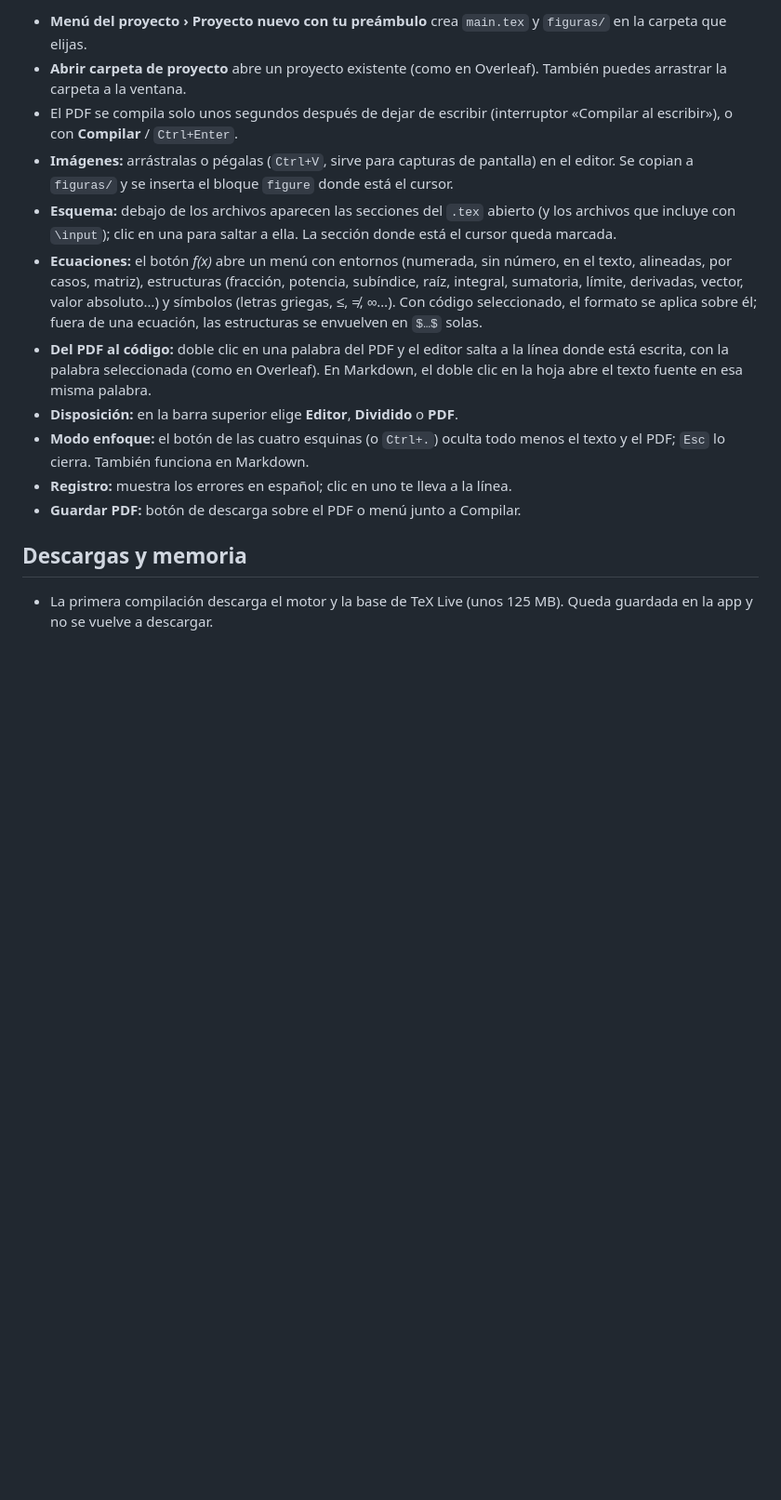
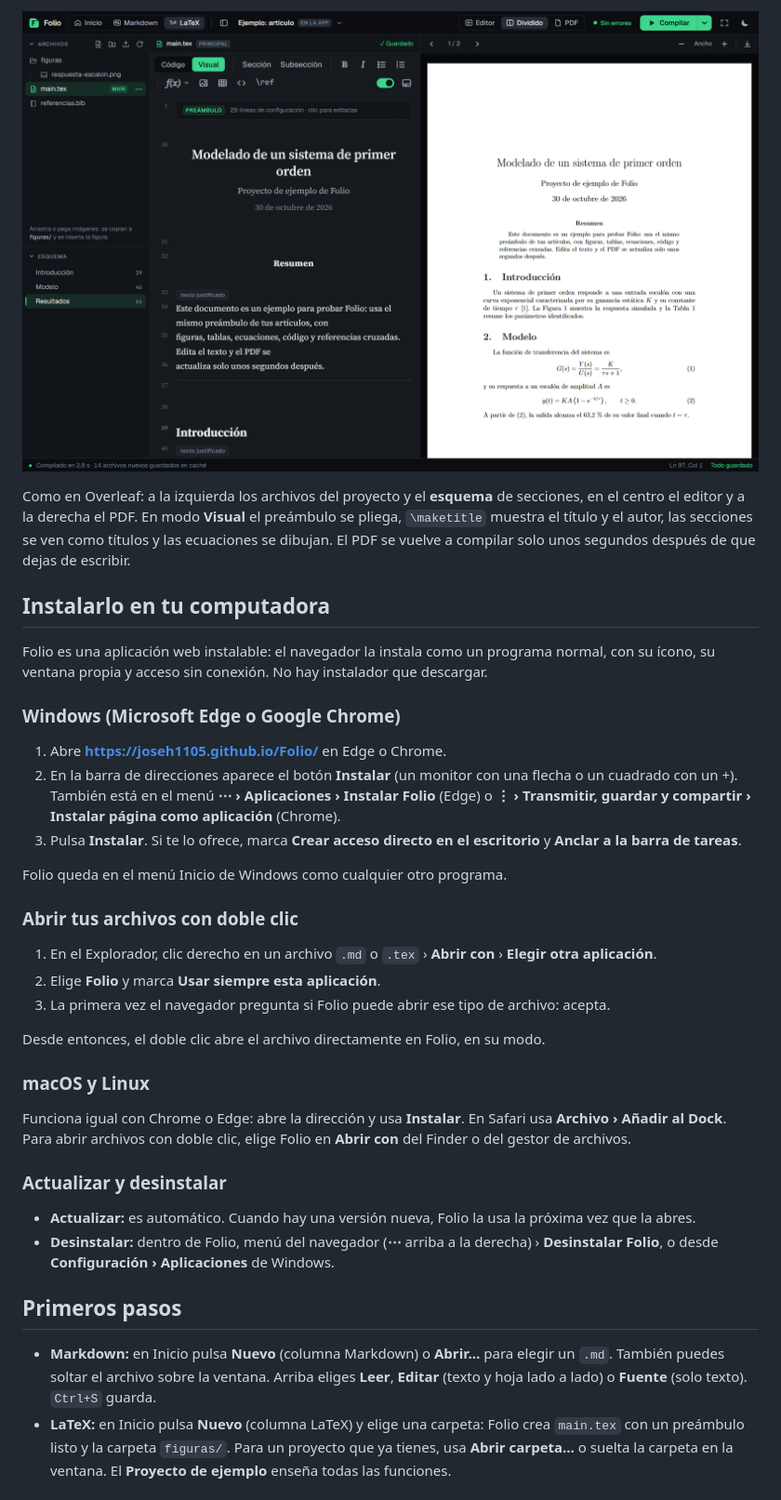
Before and after one commit to JoseH1105/Folio, a Markdown page: README.md, the part around one of its changes. Shown at 93% size. GitHub-like rendering; pictures changed too: docs/capturas/latex.png (added); blank space fills up the shorter version.

```diff
--- a/README.md
+++ b/README.md
@@ -72,29 +45,57 @@ ancho de lectura). En **Editar**, la línea entre el texto y la hoja reparte el
 
-- **Menú del proyecto › Proyecto nuevo con tu preámbulo** crea `main.tex` y
-  `figuras/` en la carpeta que elijas.
-- **Abrir carpeta de proyecto** abre un proyecto existente (como en Overleaf).
-  También puedes arrastrar la carpeta a la ventana.
-- El PDF se compila solo unos segundos después de dejar de escribir
-  (interruptor «Compilar al escribir»), o con **Compilar** / `Ctrl+Enter`.
-- **Imágenes:** arrástralas o pégalas (`Ctrl+V`, sirve para capturas de pantalla) en el
-  editor. Se copian a `figuras/` y se inserta el bloque `figure` donde está el cursor.
-- **Esquema:** debajo de los archivos aparecen las secciones del `.tex` abierto (y los
-  archivos que incluye con `\input`); clic en una para saltar a ella. La sección donde
-  está el cursor queda marcada.
-- **Ecuaciones:** el botón *f(x)* abre un menú con entornos (numerada, sin número, en
-  el texto, alineadas, por casos, matriz), estructuras (fracción, potencia, subíndice,
-  raíz, integral, sumatoria, límite, derivadas, vector, valor absoluto…) y símbolos
-  (letras griegas, ≤, ≠, ∞…). Con código seleccionado, el formato se aplica sobre él;
-  fuera de una ecuación, las estructuras se envuelven en `$…$` solas.
-- **Del PDF al código:** doble clic en una palabra del PDF y el editor salta a la línea
-  donde está escrita, con la palabra seleccionada (como en Overleaf). En Markdown, el
-  doble clic en la hoja abre el texto fuente en esa misma palabra.
-- **Disposición:** en la barra superior elige **Editor**, **Dividido** o **PDF**.
-- **Modo enfoque:** el botón de las cuatro esquinas (o `Ctrl+.`) oculta todo menos el
-  texto y el PDF; `Esc` lo cierra. También funciona en Markdown.
-- **Registro:** muestra los errores en español; clic en uno te lleva a la línea.
-- **Guardar PDF:** botón de descarga sobre el PDF o menú junto a Compilar.
+![Proyecto LaTeX: archivos y esquema, editor en modo Visual y PDF compilado](docs/capturas/latex.png)
 
-## Descargas y memoria
+Como en Overleaf: a la izquierda los archivos del proyecto y el **esquema** de secciones, en
+el centro el editor y a la derecha el PDF. En modo **Visual** el preámbulo se pliega,
+`\maketitle` muestra el título y el autor, las secciones se ven como títulos y las
+ecuaciones se dibujan. El PDF se vuelve a compilar solo unos segundos después de que dejas
+de escribir.
 
-- La primera compilación descarga el motor y la base de TeX Live (unos 125 MB).
+## Instalarlo en tu computadora
+
+Folio es una aplicación web instalable: el navegador la instala como un programa normal,
+con su ícono, su ventana propia y acceso sin conexión. No hay instalador que descargar.
+
+### Windows (Microsoft Edge o Google Chrome)
+
+1. Abre **<https://joseh1105.github.io/Folio/>** en Edge o Chrome.
+2. En la barra de direcciones aparece el botón **Instalar** (un monitor con una flecha o un
+   cuadrado con un +). También está en el menú **⋯ › Aplicaciones › Instalar Folio** (Edge)
+   o **⋮ › Transmitir, guardar y compartir › Instalar página como aplicación** (Chrome).
+3. Pulsa **Instalar**. Si te lo ofrece, marca **Crear acceso directo en el escritorio** y
+   **Anclar a la barra de tareas**.
+
+Folio queda en el menú Inicio de Windows como cualquier otro programa.
+
+### Abrir tus archivos con doble clic
+
+1. En el Explorador, clic derecho en un archivo `.md` o `.tex` › **Abrir con** ›
+   **Elegir otra aplicación**.
+2. Elige **Folio** y marca **Usar siempre esta aplicación**.
+3. La primera vez el navegador pregunta si Folio puede abrir ese tipo de archivo: acepta.
+
+Desde entonces, el doble clic abre el archivo directamente en Folio, en su modo.
+
+### macOS y Linux
+
+Funciona igual con Chrome o Edge: abre la dirección y usa **Instalar**. En Safari usa
+**Archivo › Añadir al Dock**. Para abrir archivos con doble clic, elige Folio en
+**Abrir con** del Finder o del gestor de archivos.
+
+### Actualizar y desinstalar
+
+- **Actualizar:** es automático. Cuando hay una versión nueva, Folio la usa la próxima vez
+  que la abres.
+- **Desinstalar:** dentro de Folio, menú del navegador (**⋯** arriba a la derecha) ›
+  **Desinstalar Folio**, o desde **Configuración › Aplicaciones** de Windows.
+
+## Primeros pasos
+
+- **Markdown:** en Inicio pulsa **Nuevo** (columna Markdown) o **Abrir…** para elegir un
+  `.md`. También puedes soltar el archivo sobre la ventana. Arriba eliges **Leer**,
+  **Editar** (texto y hoja lado a lado) o **Fuente** (solo texto). `Ctrl+S` guarda.
+- **LaTeX:** en Inicio pulsa **Nuevo** (columna LaTeX) y elige una carpeta: Folio crea
+  `main.tex` con un preámbulo listo y la carpeta `figuras/`. Para un proyecto que ya tienes,
+  usa **Abrir carpeta…** o suelta la carpeta en la ventana. El **Proyecto de ejemplo**
+  enseña todas las funciones.
+
```
Also changed, not shown: other parts of README.md (+112 -74 lines), graphify-out/GRAPH_REPORT.md (+1 -1 lines), docs/capturas/inicio.png (added), docs/capturas/markdown.png (added), 3 other files.
